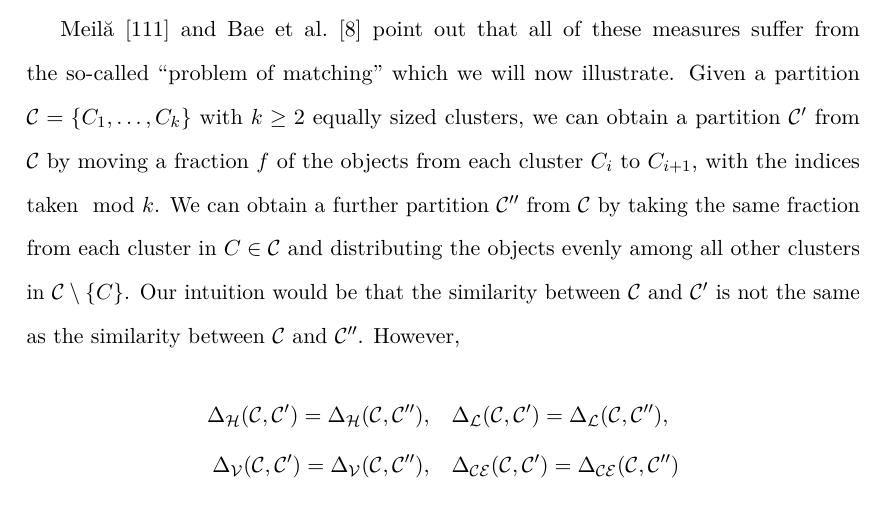
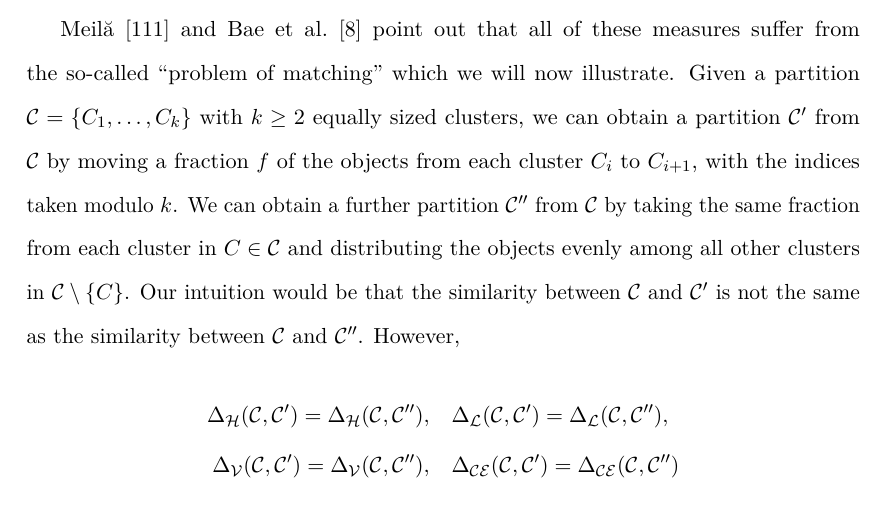
Before and after one commit to georgek/thesis, a LaTeX thesis (thesis.tex, which reads background.tex): part of page 35 of 191, cut so that both start at the same text. Compiled offline with pdfLaTeX.

Commit message:
Change mod to modulo

```diff
--- a/background.tex
+++ b/background.tex
@@ -940,9 +940,9 @@ measures suffer from the so-called ``problem of matching'' which we will now
 illustrate.  Given a partition $\clus=\{C_1,\dotsc,C_k\}$ with $k\geq 2$
 equally sized clusters, we can obtain a partition $\clus'$ from $\clus$ by
 moving a fraction $f$ of the objects from each cluster $C_{i}$ to $C_{i+1}$,
-with the indices taken$\mod k$.  We can obtain a further partition $\clus''$
-from $\clus$ by taking the same fraction from each cluster in $C \in \clus$
-and distributing the objects evenly among all other clusters in $\clus
+with the indices taken modulo $k$.  We can obtain a further partition
+$\clus''$ from $\clus$ by taking the same fraction from each cluster in $C \in
+\clus$ and distributing the objects evenly among all other clusters in $\clus
 \setminus \{C\}$.  Our intuition would be that the similarity between $\clus$
 and $\clus'$ is not the same as the similarity between $\clus$ and $\clus''$.
 However,
```
